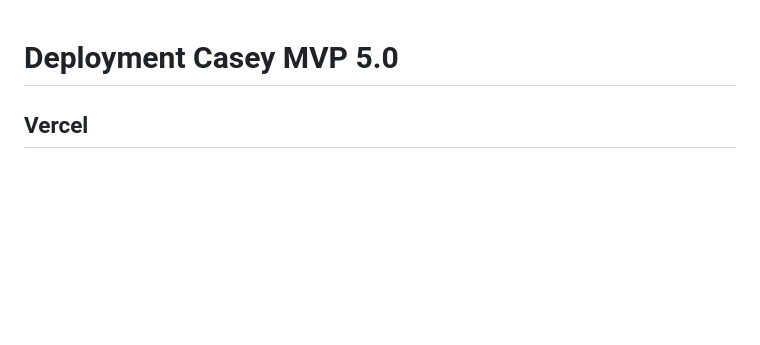
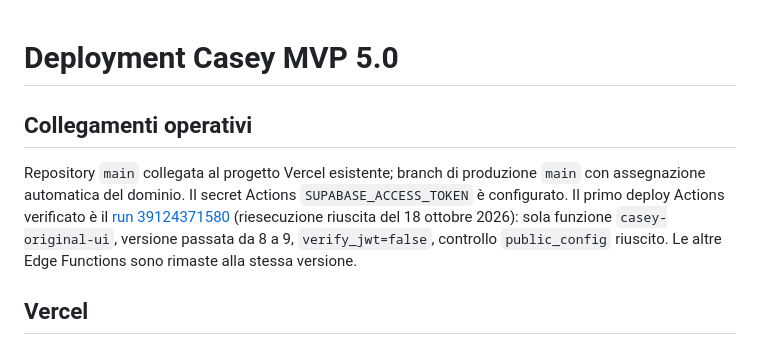
Before and after one commit to MN-company/casey-digital-colleague-mvp5, a Markdown page: docs/DEPLOY.md, the part around the change. Drawn GitHub-style; blank space fills up the shorter version.

Commit message:
docs: record verified CI deployment and production Git connection

```diff
--- a/docs/DEPLOY.md
+++ b/docs/DEPLOY.md
@@ -1,4 +1,14 @@
 # Deployment Casey MVP 5.0
+
+## Collegamenti operativi
+
+Repository `main` collegata al progetto Vercel esistente; branch di produzione
+`main` con assegnazione automatica del dominio. Il secret Actions
+`SUPABASE_ACCESS_TOKEN` è configurato. Il primo deploy Actions verificato è il
+[run 39124371580](https://github.com/MN-company/casey-digital-colleague-mvp5/actions/runs/39124371580)
+(riesecuzione riuscita del 18 ottobre 2026): sola funzione `casey-original-ui`,
+versione passata da 8 a 9, `verify_jwt=false`, controllo `public_config` riuscito.
+Le altre Edge Functions sono rimaste alla stessa versione.
 
 ## Vercel
 
```
